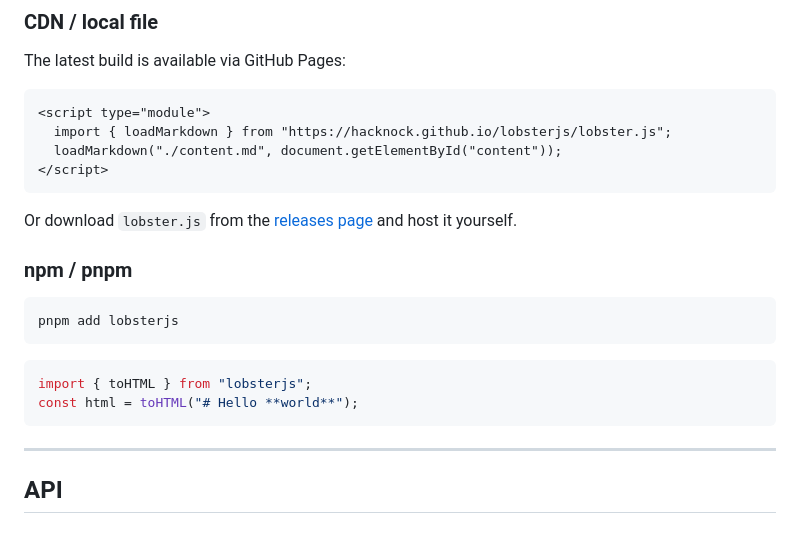
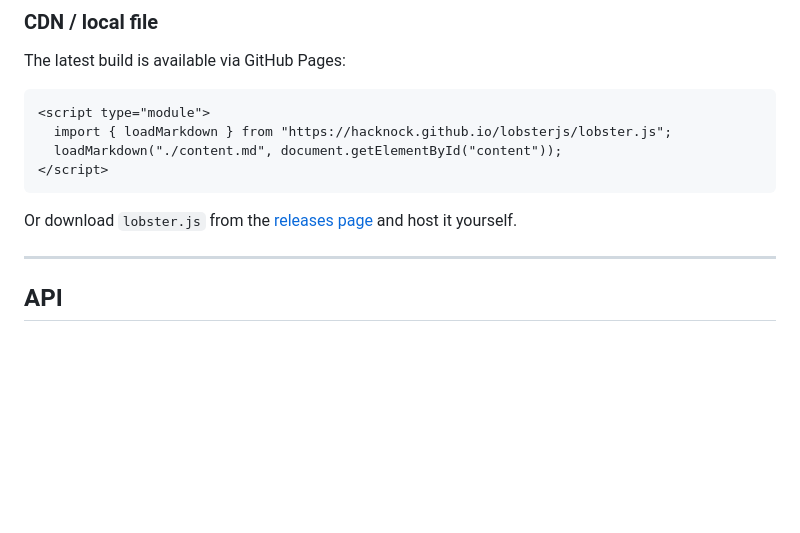
Before and after one commit to Hacknock/lobsterjs, a Markdown page: README.md, the part around the change. Rendered like a GitHub page; blank space fills up the shorter version.

````diff
--- a/README.md
+++ b/README.md
@@ -65,17 +65,6 @@ The latest build is available via GitHub Pages:
 ```
 
 Or download `lobster.js` from the [releases page](https://github.com/Hacknock/lobsterjs/releases) and host it yourself.
-
-### npm / pnpm
-
-```sh
-pnpm add lobsterjs
-```
-
-```ts
-import { toHTML } from "lobsterjs";
-const html = toHTML("# Hello **world**");
-```
 
 ---
 
````
Also changed, not shown: docs/content-ja.md (+3 -23 lines), docs/content.md (+3 -23 lines).
